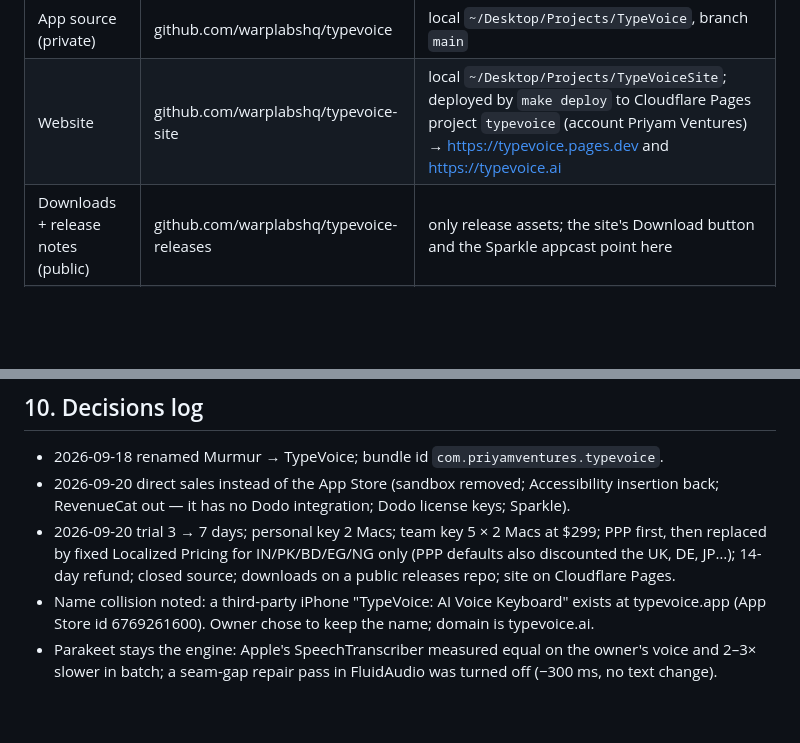
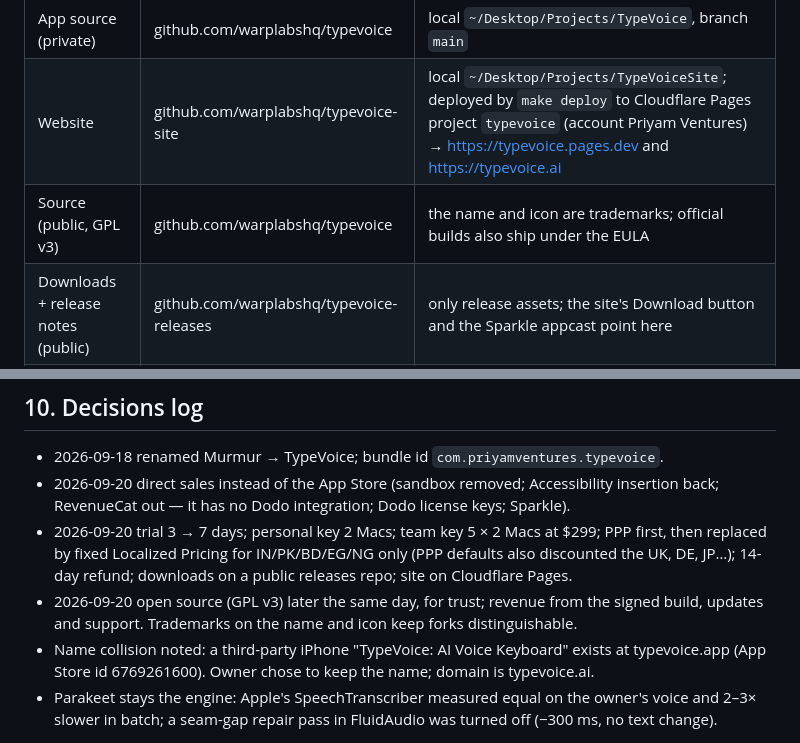
Before and after one commit to warplabshq/typevoice, a Markdown page: docs/HANDBOOK.md, 2 parts joined by grey strips. Rendered like a GitHub page; blank space fills up the shorter version.

Commit message:
Handbook: open source decision
Co-Authored-By: Claude Opus 5 <noreply@anthropic.com>

```diff
--- a/docs/HANDBOOK.md
+++ b/docs/HANDBOOK.md
@@ -21,6 +21,7 @@ Owner: Priyam Raj, Priyam Ventures / Warplabs. Support: mail@warplabs.co. Site:
 |---|---|---|
 | App source (private) | github.com/warplabshq/typevoice | local `~/Desktop/Projects/TypeVoice`, branch `main` |
 | Website | github.com/warplabshq/typevoice-site | local `~/Desktop/Projects/TypeVoiceSite`; deployed by `make deploy` to Cloudflare Pages project `typevoice` (account Priyam Ventures) → https://typevoice.pages.dev and https://typevoice.ai |
+| Source (public, GPL v3) | github.com/warplabshq/typevoice | the name and icon are trademarks; official builds also ship under the EULA |
 | Downloads + release notes (public) | github.com/warplabshq/typevoice-releases | only release assets; the site's Download button and the Sparkle appcast point here |
 | Old forms product (unrelated) | github.com/warplabshq/typevoice-forms | the previous "TypeVoice" (Next.js on Railway) — retired; its Railway service should be deleted |
 
@@ -214,7 +215,9 @@ Nothing secret is in either repository.
   back; RevenueCat out — it has no Dodo integration; Dodo license keys; Sparkle).
 - 2026-09-20 trial 3 → 7 days; personal key 2 Macs; team key 5 × 2 Macs at $299; PPP first, then
   replaced by fixed Localized Pricing for IN/PK/BD/EG/NG only (PPP defaults also discounted the UK, DE, JP…);
-  14-day refund; closed source; downloads on a public releases repo; site on Cloudflare Pages.
+  14-day refund; downloads on a public releases repo; site on Cloudflare Pages.
+- 2026-09-20 open source (GPL v3) later the same day, for trust; revenue from the signed build,
+  updates and support. Trademarks on the name and icon keep forks distinguishable.
 - Name collision noted: a third-party iPhone "TypeVoice: AI Voice Keyboard" exists at
   typevoice.app (App Store id 6769261600). Owner chose to keep the name; domain is typevoice.ai.
 - Parakeet stays the engine: Apple's SpeechTranscriber measured equal on the owner's voice and
```
